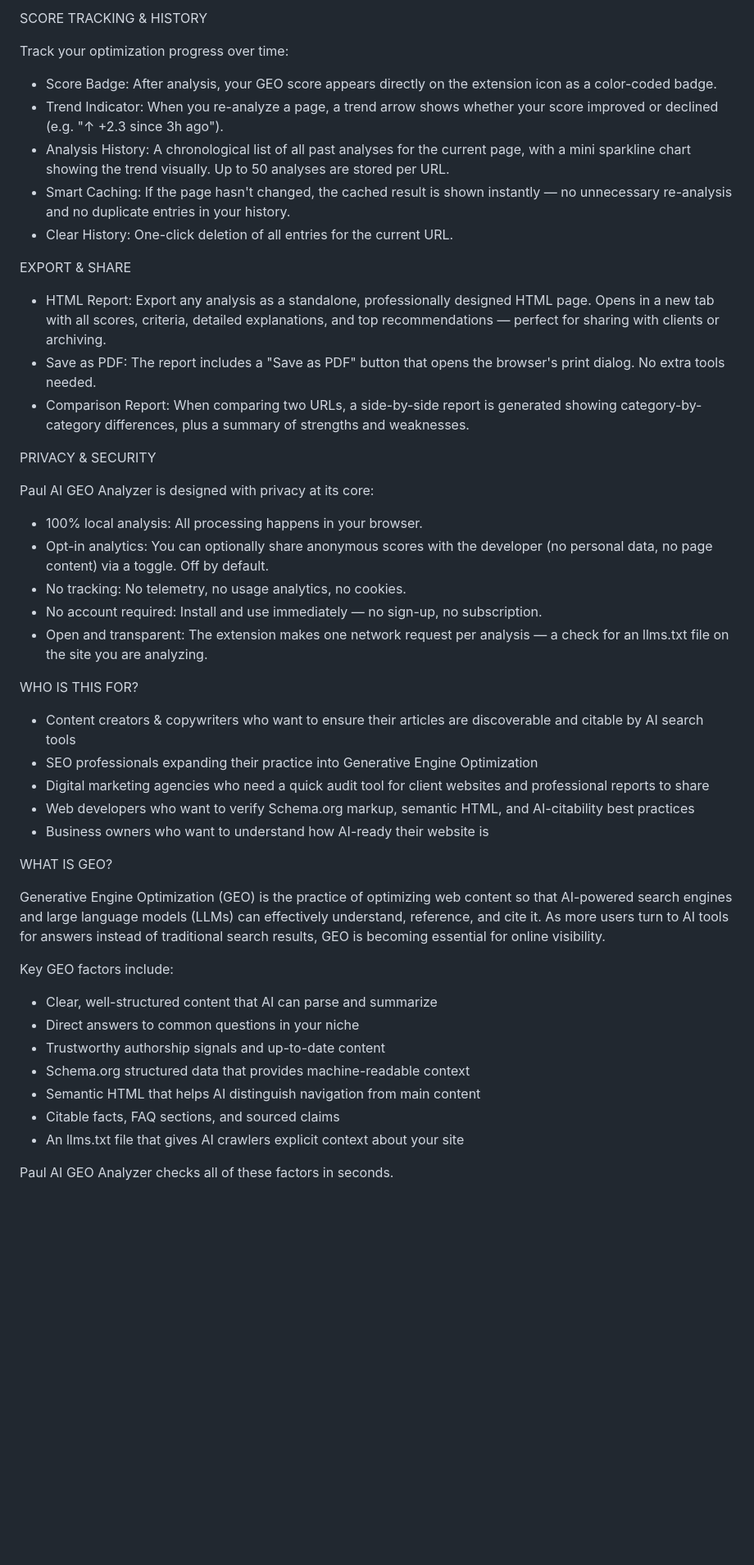
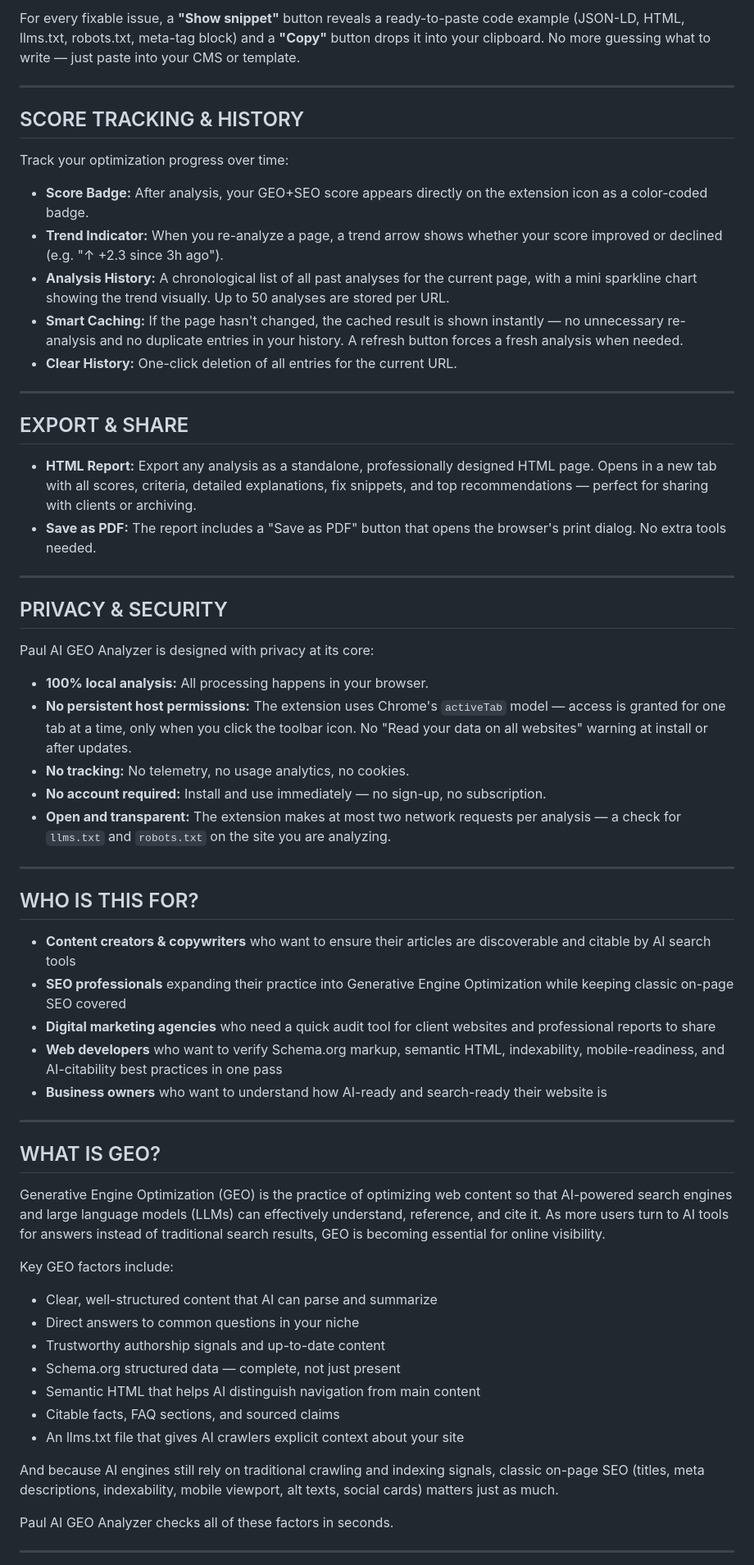
Before and after one commit to MichiMauch/geo-chrome-ext, a Markdown page: STORE_DESCRIPTION.md, the part around one of its changes. Shown at 82% size. Drawn GitHub-style; blank space fills up the shorter version.

```diff
--- a/STORE_DESCRIPTION.md
+++ b/STORE_DESCRIPTION.md
@@ -92,43 +115,50 @@ After every analysis, Paul AI GEO Analyzer identifies the highest-priority impro
 
-SCORE TRACKING & HISTORY
+For every fixable issue, a **"Show snippet"** button reveals a ready-to-paste code example (JSON-LD, HTML, llms.txt, robots.txt, meta-tag block) and a **"Copy"** button drops it into your clipboard. No more guessing what to write — just paste into your CMS or template.
+
+---
+
+## SCORE TRACKING & HISTORY
 
 Track your optimization progress over time:
 
-- Score Badge: After analysis, your GEO score appears directly on the extension icon as a color-coded badge.
-- Trend Indicator: When you re-analyze a page, a trend arrow shows whether your score improved or declined (e.g. "↑ +2.3 since 3h ago").
-- Analysis History: A chronological list of all past analyses for the current page, with a mini sparkline chart showing the trend visually. Up to 50 analyses are stored per URL.
-- Smart Caching: If the page hasn't changed, the cached result is shown instantly — no unnecessary re-analysis and no duplicate entries in your history.
-- Clear History: One-click deletion of all entries for the current URL.
+- **Score Badge:** After analysis, your GEO+SEO score appears directly on the extension icon as a color-coded badge.
+- **Trend Indicator:** When you re-analyze a page, a trend arrow shows whether your score improved or declined (e.g. "↑ +2.3 since 3h ago").
+- **Analysis History:** A chronological list of all past analyses for the current page, with a mini sparkline chart showing the trend visually. Up to 50 analyses are stored per URL.
+- **Smart Caching:** If the page hasn't changed, the cached result is shown instantly — no unnecessary re-analysis and no duplicate entries in your history. A refresh button forces a fresh analysis when needed.
+- **Clear History:** One-click deletion of all entries for the current URL.
 
+---
 
-EXPORT & SHARE
+## EXPORT & SHARE
 
-- HTML Report: Export any analysis as a standalone, professionally designed HTML page. Opens in a new tab with all scores, criteria, detailed explanations, and top recommendations — perfect for sharing with clients or archiving.
-- Save as PDF: The report includes a "Save as PDF" button that opens the browser's print dialog. No extra tools needed.
-- Comparison Report: When comparing two URLs, a side-by-side report is generated showing category-by-category differences, plus a summary of strengths and weaknesses.
+- **HTML Report:** Export any analysis as a standalone, professionally designed HTML page. Opens in a new tab with all scores, criteria, detailed explanations, fix snippets, and top recommendations — perfect for sharing with clients or archiving.
+- **Save as PDF:** The report includes a "Save as PDF" button that opens the browser's print dialog. No extra tools needed.
 
+---
 
-PRIVACY & SECURITY
+## PRIVACY & SECURITY
 
 Paul AI GEO Analyzer is designed with privacy at its core:
 
-- 100% local analysis: All processing happens in your browser.
-- Opt-in analytics: You can optionally share anonymous scores with the developer (no personal data, no page content) via a toggle. Off by default.
-- No tracking: No telemetry, no usage analytics, no cookies.
-- No account required: Install and use immediately — no sign-up, no subscription.
-- Open and transparent: The extension makes one network request per analysis — a check for an llms.txt file on the site you are analyzing.
+- **100% local analysis:** All processing happens in your browser.
+- **No persistent host permissions:** The extension uses Chrome's `activeTab` model — access is granted for one tab at a time, only when you click the toolbar icon. No "Read your data on all websites" warning at install or after updates.
+- **No tracking:** No telemetry, no usage analytics, no cookies.
+- **No account required:** Install and use immediately — no sign-up, no subscription.
+- **Open and transparent:** The extension makes at most two network requests per analysis — a check for `llms.txt` and `robots.txt` on the site you are analyzing.
 
+---
 
-WHO IS THIS FOR?
+## WHO IS THIS FOR?
 
-- Content creators & copywriters who want to ensure their articles are discoverable and citable by AI search tools
-- SEO professionals expanding their practice into Generative Engine Optimization
-- Digital marketing agencies who need a quick audit tool for client websites and professional reports to share
-- Web developers who want to verify Schema.org markup, semantic HTML, and AI-citability best practices
-- Business owners who want to understand how AI-ready their website is
+- **Content creators & copywriters** who want to ensure their articles are discoverable and citable by AI search tools
+- **SEO professionals** expanding their practice into Generative Engine Optimization while keeping classic on-page SEO covered
+- **Digital marketing agencies** who need a quick audit tool for client websites and professional reports to share
+- **Web developers** who want to verify Schema.org markup, semantic HTML, indexability, mobile-readiness, and AI-citability best practices in one pass
+- **Business owners** who want to understand how AI-ready and search-ready their website is
 
+---
 
-WHAT IS GEO?
+## WHAT IS GEO?
 
 Generative Engine Optimization (GEO) is the practice of optimizing web content so that AI-powered search engines and large language models (LLMs) can effectively understand, reference, and cite it. As more users turn to AI tools for answers instead of traditional search results, GEO is becoming essential for online visibility.
 
@@ -136,11 +166,14 @@ Key GEO factors include:
 - Clear, well-structured content that AI can parse and summarize
 - Direct answers to common questions in your niche
 - Trustworthy authorship signals and up-to-date content
-- Schema.org structured data that provides machine-readable context
+- Schema.org structured data — complete, not just present
 - Semantic HTML that helps AI distinguish navigation from main content
 - Citable facts, FAQ sections, and sourced claims
 - An llms.txt file that gives AI crawlers explicit context about your site
 
+And because AI engines still rely on traditional crawling and indexing signals, classic on-page SEO (titles, meta descriptions, indexability, mobile viewport, alt texts, social cards) matters just as much.
+
 Paul AI GEO Analyzer checks all of these factors in seconds.
 
+---
 
```
Also changed, not shown: other parts of STORE_DESCRIPTION.md (+76 -53 lines).
